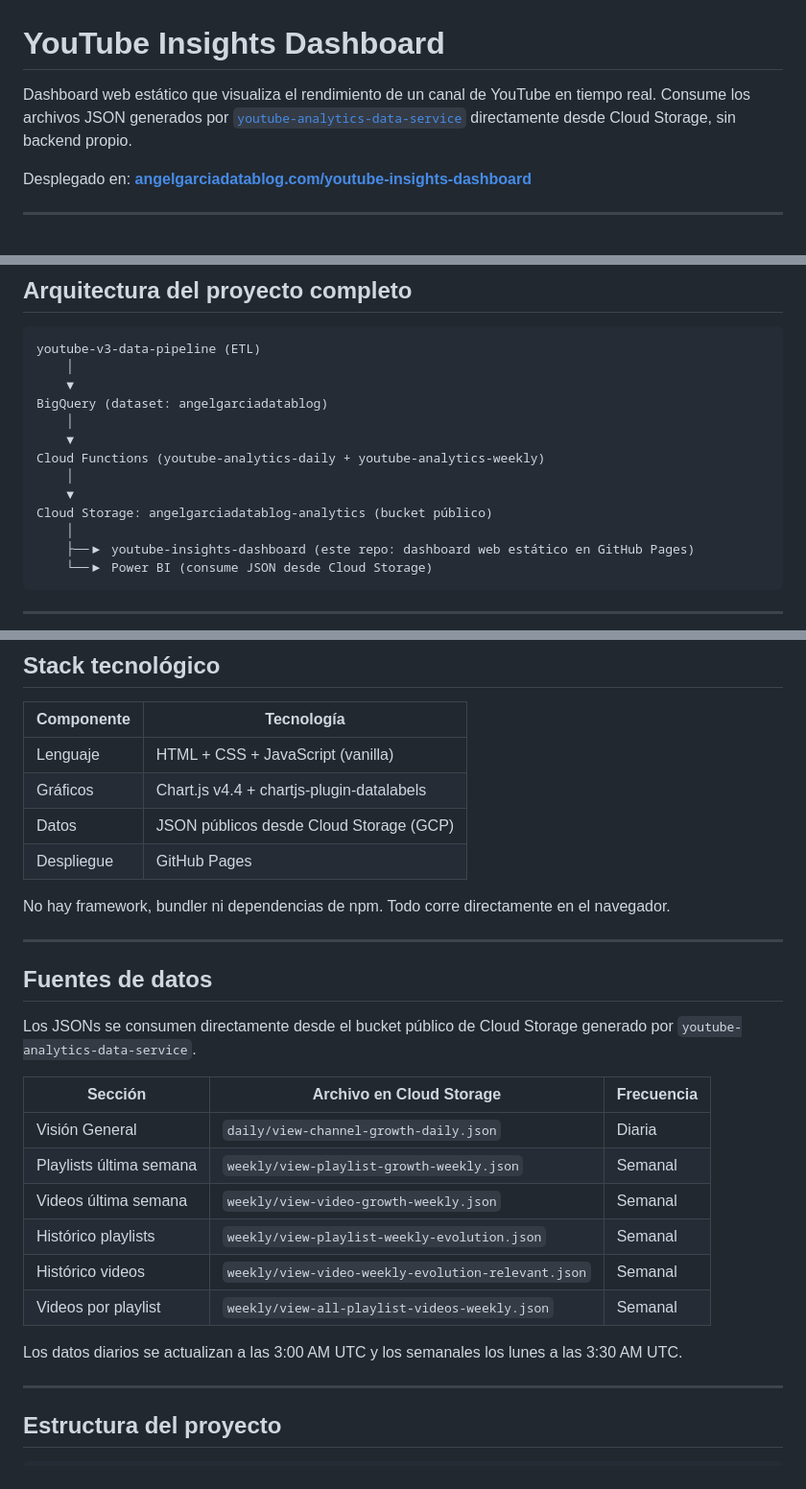
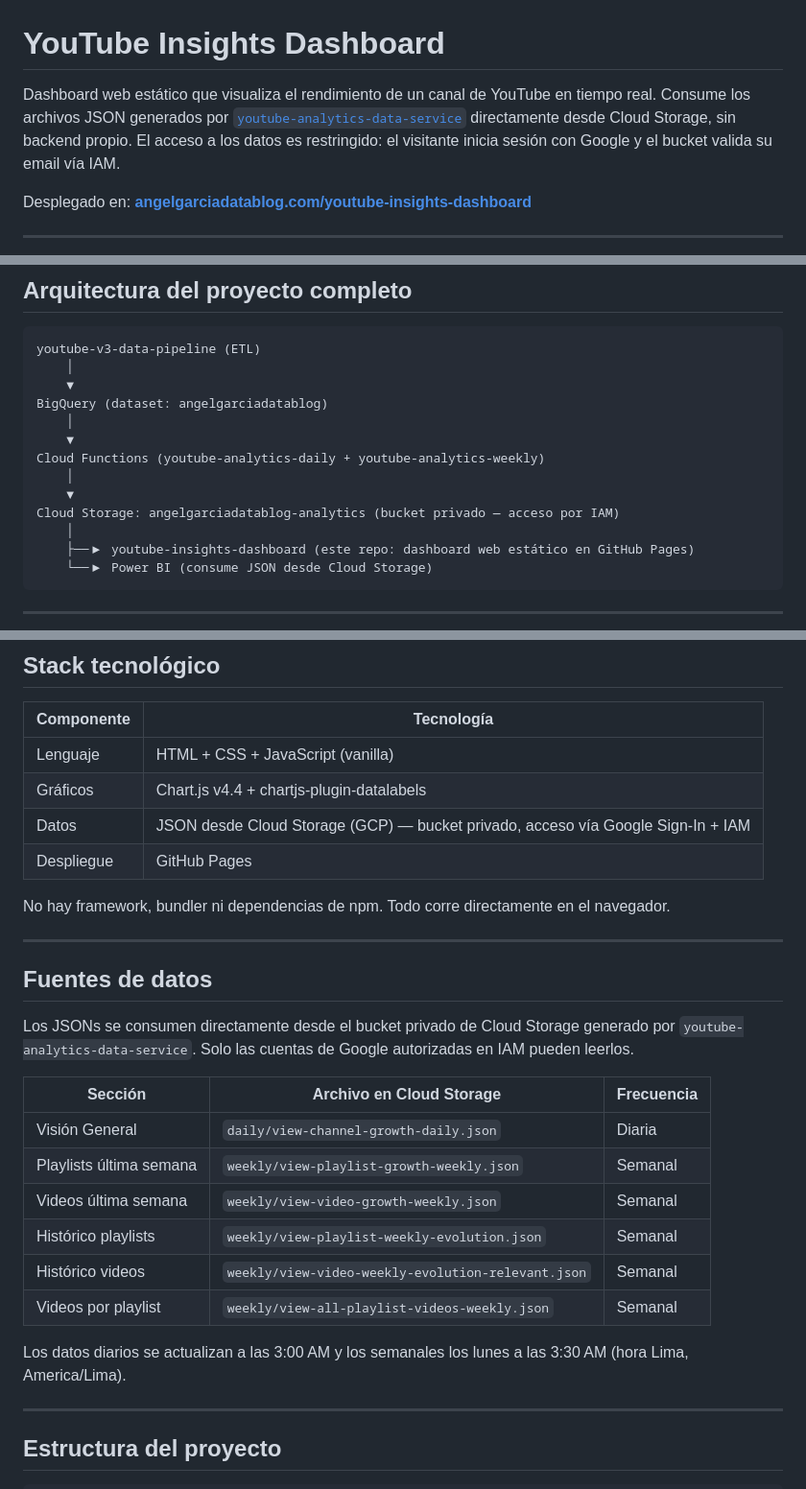
Before and after one commit to angelgarciadatablog/youtube-insights-dashboard, a Markdown page: README.md, 3 parts joined by grey strips. Shown at 96% size. Rendered like a GitHub page.

Commit message:
README: refleja bucket privado con acceso por IAM y corrige horarios a hora Lima
Co-Authored-By: Claude Fable 5 <noreply@anthropic.com>

```diff
--- a/README.md
+++ b/README.md
@@ -1,6 +1,6 @@
 # YouTube Insights Dashboard
 
-Dashboard web estático que visualiza el rendimiento de un canal de YouTube en tiempo real. Consume los archivos JSON generados por [`youtube-analytics-data-service`](https://github.com/angelgarciadatablog/youtube-analytics-data-service) directamente desde Cloud Storage, sin backend propio.
+Dashboard web estático que visualiza el rendimiento de un canal de YouTube en tiempo real. Consume los archivos JSON generados por [`youtube-analytics-data-service`](https://github.com/angelgarciadatablog/youtube-analytics-data-service) directamente desde Cloud Storage, sin backend propio. El acceso a los datos es restringido: el visitante inicia sesión con Google y el bucket valida su email vía IAM.
 
 Desplegado en: **[angelgarciadatablog.com/youtube-insights-dashboard](https://angelgarciadatablog.com/youtube-insights-dashboard)**
 
@@ -18,7 +18,7 @@ BigQuery (dataset: angelgarciadatablog)
 Cloud Functions (youtube-analytics-daily + youtube-analytics-weekly)
     │
     ▼
-Cloud Storage: angelgarciadatablog-analytics (bucket público)
+Cloud Storage: angelgarciadatablog-analytics (bucket privado — acceso por IAM)
     │
     ├──▶ youtube-insights-dashboard (este repo: dashboard web estático en GitHub Pages)
     └──▶ Power BI (consume JSON desde Cloud Storage)
@@ -112,7 +112,7 @@ Evolución semana a semana con toggle de métricas: Vistas · Likes · Comentari
 |---|---|
 | Lenguaje | HTML + CSS + JavaScript (vanilla) |
 | Gráficos | Chart.js v4.4 + chartjs-plugin-datalabels |
-| Datos | JSON públicos desde Cloud Storage (GCP) |
+| Datos | JSON desde Cloud Storage (GCP) — bucket privado, acceso vía Google Sign-In + IAM |
 | Despliegue | GitHub Pages |
 
 No hay framework, bundler ni dependencias de npm. Todo corre directamente en el navegador.
@@ -121,7 +121,7 @@ No hay framework, bundler ni dependencias de npm. Todo corre directamente en el
 
 ## Fuentes de datos
 
-Los JSONs se consumen directamente desde el bucket público de Cloud Storage generado por `youtube-analytics-data-service`.
+Los JSONs se consumen directamente desde el bucket privado de Cloud Storage generado por `youtube-analytics-data-service`. Solo las cuentas de Google autorizadas en IAM pueden leerlos.
 
 | Sección | Archivo en Cloud Storage | Frecuencia |
 |---|---|---|
@@ -132,7 +132,7 @@ Los JSONs se consumen directamente desde el bucket público de Cloud Storage gen
 | Histórico videos | `weekly/view-video-weekly-evolution-relevant.json` | Semanal |
 | Videos por playlist | `weekly/view-all-playlist-videos-weekly.json` | Semanal |
 
-Los datos diarios se actualizan a las 3:00 AM UTC y los semanales los lunes a las 3:30 AM UTC.
+Los datos diarios se actualizan a las 3:00 AM y los semanales los lunes a las 3:30 AM (hora Lima, America/Lima).
 
 ---
 
```
Also changed, not shown: other parts of README.md (+2 -2 lines).
